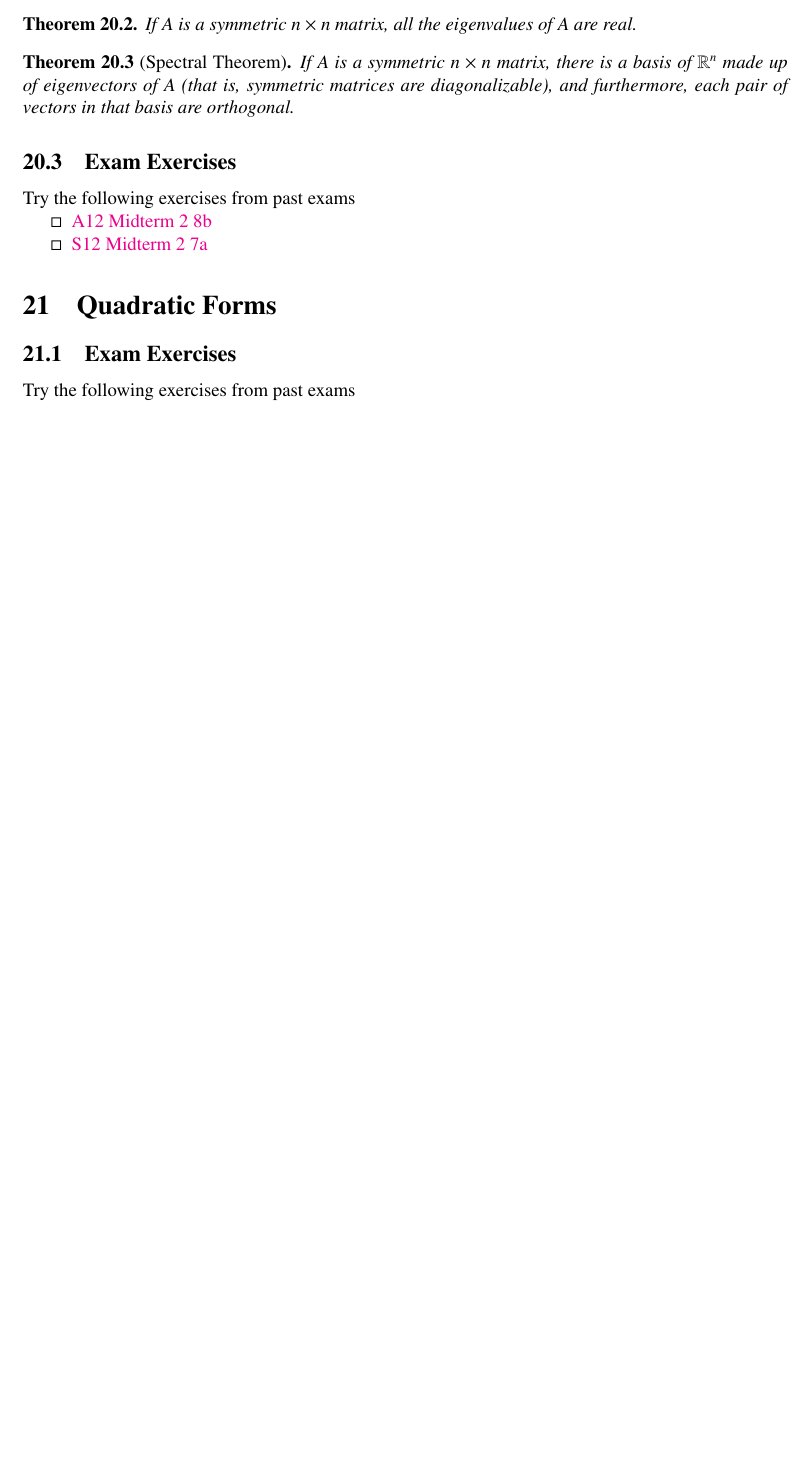
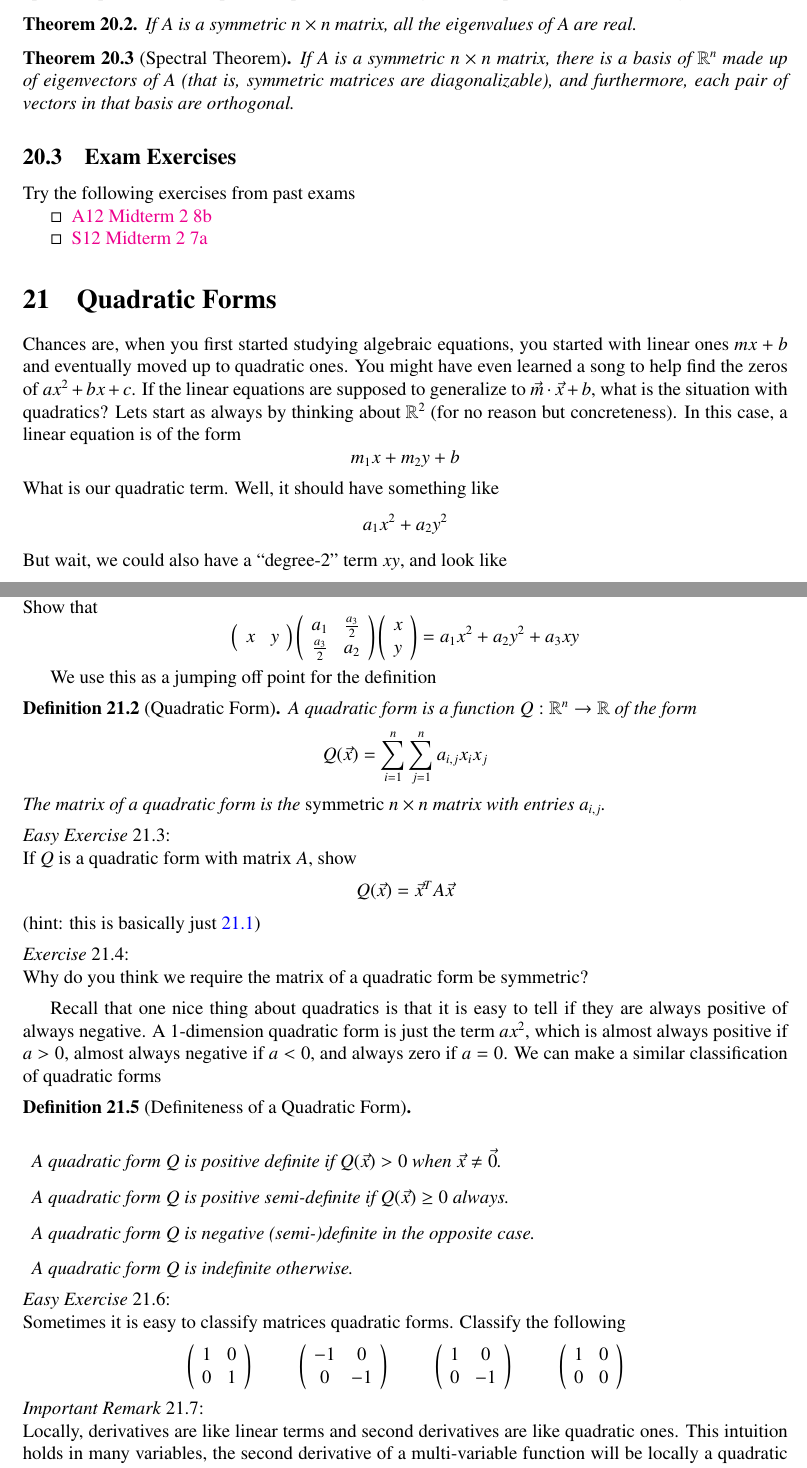
Before and after one commit to jvictor0/LinearAlegebraNotes, a LaTeX book (Main.tex, which reads SystemsOfCoordinates.tex): part of page 67 of 67 before the commit and two parts of pages 67 and 68 of 69 after it, the two joined at a grey line, cut so that both start at the same text, the shorter picture padded with empty space. The pictures show the PDF file Main.pdf that the author committed with the source.

Commit message:
Added Quadratic Forms section

```diff
--- a/SystemsOfCoordinates.tex
+++ b/SystemsOfCoordinates.tex
@@ -388,6 +388,74 @@ We end with two important theorems which we opt not to prove, since the proofs r
 
 \section{Quadratic Forms}
 
+Chances are, when you first started studying algebraic equations, you started with linear ones $mx+b$ and eventually moved up to quadratic ones.
+You might have even learned a song to help find the zeros of $ax^2+bx+c$.
+If the linear equations are supposed to generalize to $\vec{m}\cdot\vec{x}+b$, what is the situation with quadratics?
+Lets start as always by thinking about $\R^2$ (for no reason but concreteness).
+In this case, a linear equation is of the form
+\[m_1x + m_2y + b\]
+What is our quadratic term.
+Well, it should have something like
+\[a_1x^2 + a_2y^2\]
+But wait, we could also have a ``degree-2'' term $xy$, and look like
+\[a_1x^2 + a_2y^2 + a_3xy\]
+\begin{EasyEx}
+  \label{sec:quad2}
+  Show that
+  \[\left(\begin{array}{cc} x & y \end{array}\right)\left(\begin{array}{cc} a_1 & \frac{a_3}{2} \\ \frac{a_3}{2} & a_2\end{array}\right)\vect{x\\y} = a_1x^2 + a_2y^2 + a_3xy \]
+\end{EasyEx}
+We use this as a jumping off point for the definition
+\begin{Def}[Quadratic Form]
+  A quadratic form is a function $Q:\R^n\to \R$ of the form
+  \[Q(\vec{x}) = \sum_{i=1}^n \sum_{j=1}^n a_{i,j}x_ix_j\]
+  The matrix of a quadratic form is the \emph{symmetric} $n\times n$ matrix with entries $a_{i,j}$.
+\end{Def}
+\begin{EasyEx}
+  If $Q$ is a quadratic form with matrix $A$, show
+  \[Q(\vec{x})=\vec{x}^TA\vec{x}\]
+  (hint: this is basically just \ref{sec:quad2})
+\end{EasyEx}
+\begin{Ex}
+  Why do you think we require the matrix of a quadratic form be symmetric?
+\end{Ex}
+Recall that one nice thing about quadratics is that it is easy to tell if they are always positive of always negative.
+A 1-dimension quadratic form is just the term $ax^2$, which is almost always positive if $a>0$, almost always negative if $a<0$, and always zero if $a=0$.
+We can make a similar classification of quadratic forms
+\begin{Def}[Definiteness of a Quadratic Form]\ \\
+  \begin{enumerate}[]
+    \item A quadratic form $Q$ is positive definite if $Q(\vec{x})>0$ when $\vec{x}\ne \vec{0}$.
+    \item A quadratic form $Q$ is positive semi-definite if $Q(\vec{x})\ge 0$ always.
+    \item A quadratic form $Q$ is negative (semi-)definite in the opposite case.
+    \item A quadratic form $Q$ is indefinite otherwise.
+    \end{enumerate}
+\end{Def}
+\begin{EasyEx}
+  \label{sec:defclass}
+  Sometimes it is easy to classify matrices quadratic forms.
+  Classify the following
+  \[\left(\begin{array}{cc}1 & 0 \\ 0 & 1\end{array}\right)\hspace{10mm}
+  \left(\begin{array}{cc}-1 & 0 \\ 0 & -1\end{array}\right)\hspace{10mm}
+  \left(\begin{array}{cc}1 & 0 \\ 0 & -1\end{array}\right)\hspace{10mm}
+  \left(\begin{array}{cc}1 & 0 \\ 0 & 0\end{array}\right)\]
+\end{EasyEx}
+\begin{ImportantRemark}
+  Locally, derivatives are like linear terms and second derivatives are like quadratic ones.
+  This intuition holds in many variables, the second derivative of a multi-variable function will be locally a quadratic form called the Hessian.
+  The definiteness of this quadratic form will be the multi-variable version of the second-derivative-test for local extrema, just like in calculus.
+\end{ImportantRemark}
+Luckily, there is an easy way to classify the definiteness of an arbitrary matrix.
+First, though, we need the following exercise.
+\begin{ImpEx}
+  If two matrices are similar, show that they have the same definiteness.
+\end{ImpEx}
+But by the spectral theorem, any symmetric matrix is similar to a diagonal one with the eigenvalues on the diagonal.
+Thus
+\begin{ImpEx}
+  Say how to find the definiteness of a matrix given its eigenvalues.
+  (hint: \ref{sec:defclass})
+\end{ImpEx}
+
+
 \exersisesu
 
 \end{document}
```
Also changed, not shown: TODO.tex (+0 -2 lines), Main.pdf.
